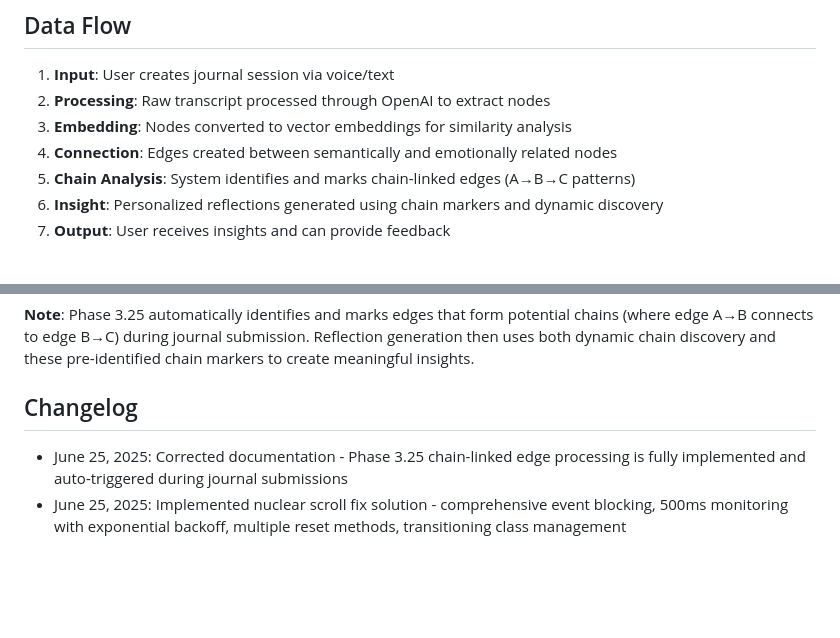
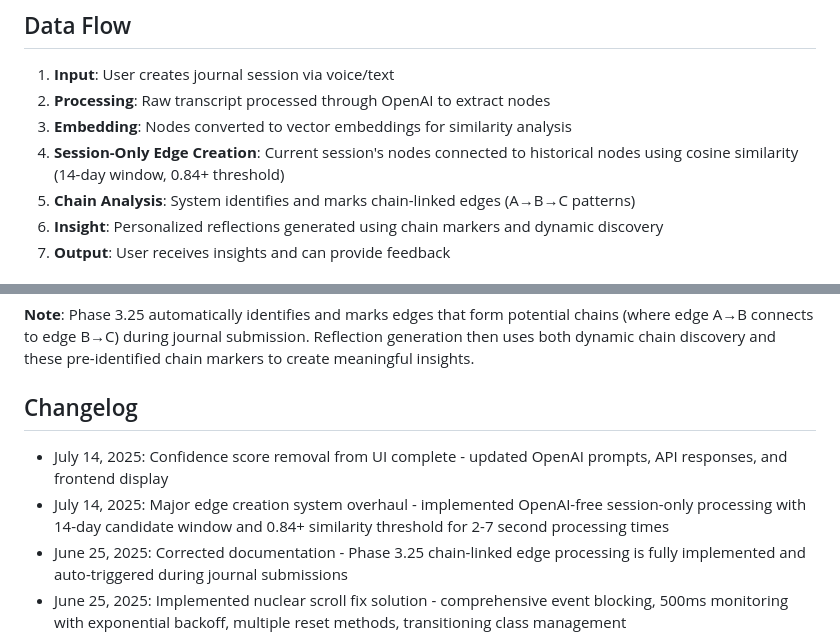
Before and after one commit to zeevandeep/SmritiQA, a Markdown page: replit.md, 2 parts joined by grey strips. Drawn GitHub-style; blank space fills up the shorter version.

```diff
--- a/replit.md
+++ b/replit.md
@@ -128,7 +132,7 @@ Smriti is an AI-powered journaling assistant that helps users gain insights from
 1. **Input**: User creates journal session via voice/text
 2. **Processing**: Raw transcript processed through OpenAI to extract nodes
 3. **Embedding**: Nodes converted to vector embeddings for similarity analysis
-4. **Connection**: Edges created between semantically and emotionally related nodes
+4. **Session-Only Edge Creation**: Current session's nodes connected to historical nodes using cosine similarity (14-day window, 0.84+ threshold)
 5. **Chain Analysis**: System identifies and marks chain-linked edges (A→B→C patterns)
 6. **Insight**: Personalized reflections generated using chain markers and dynamic discovery
 7. **Output**: User receives insights and can provide feedback
@@ -177,6 +181,8 @@ Smriti is an AI-powered journaling assistant that helps users gain insights from
 
 ## Changelog
 
+- July 14, 2025: Confidence score removal from UI complete - updated OpenAI prompts, API responses, and frontend display
+- July 14, 2025: Major edge creation system overhaul - implemented OpenAI-free session-only processing with 14-day candidate window and 0.84+ similarity threshold for 2-7 second processing times
 - June 25, 2025: Corrected documentation - Phase 3.25 chain-linked edge processing is fully implemented and auto-triggered during journal submissions
 - June 25, 2025: Implemented nuclear scroll fix solution - comprehensive event blocking, 500ms monitoring with exponential backoff, multiple reset methods, transitioning class management
 - June 25, 2025: Fixed reflections page sticky header by identifying correct template file (clean_reflections.html) and implementing proper sticky positioning
```
Also changed, not shown: other parts of replit.md (+11 -7 lines).
